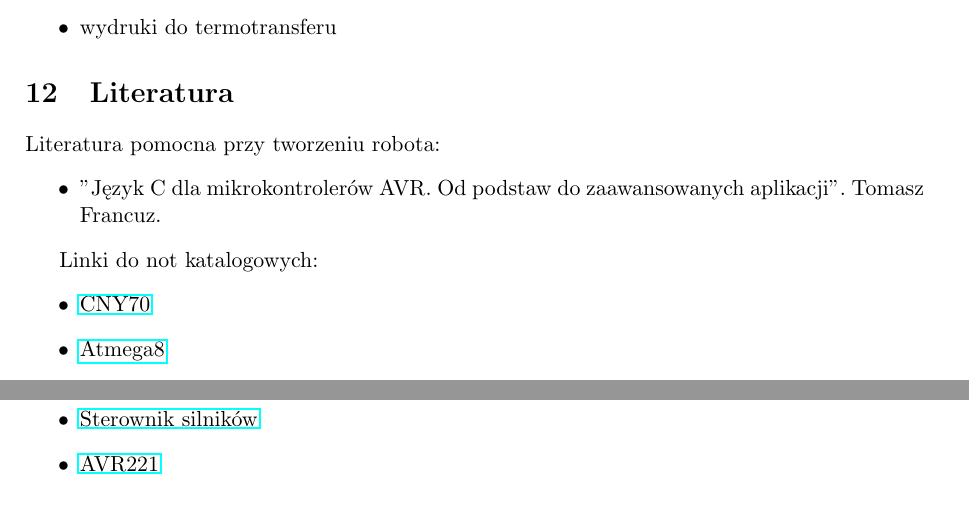
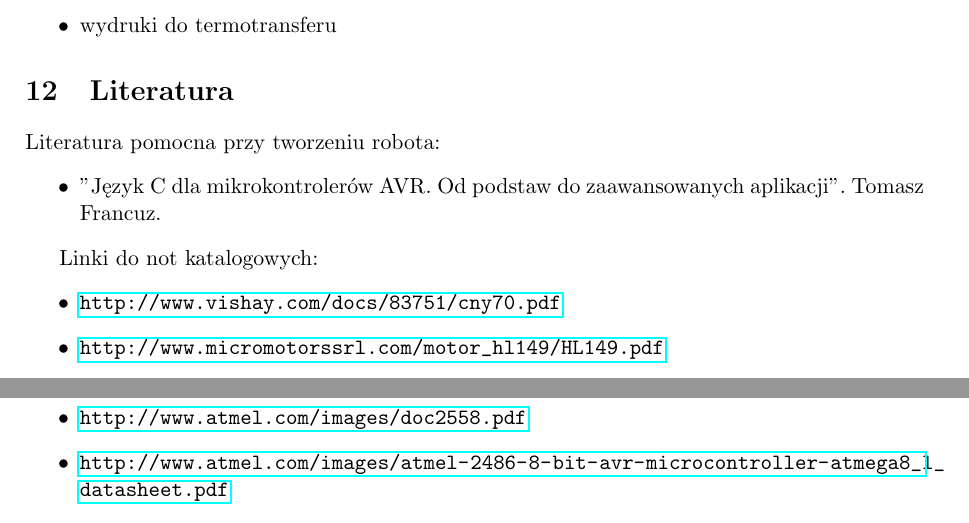
Before and after one commit to maciejjo/zubron, a LaTeX document (doc/dokumentacja.tex): two parts of pages 19 and 20 of 20, joined at a grey line, cut so that both start at the same text. Compiled offline with pdfLaTeX.

Commit message:
last commit

```diff
--- a/doc/dokumentacja.tex
+++ b/doc/dokumentacja.tex
@@ -444,11 +444,11 @@ Literatura pomocna przy tworzeniu robota:
 
 Linki do not katalogowych:
 \begin{itemize}
-  \item \href{http://www.vishay.com/docs/83751/cny70.pdf}{CNY70}
-  \item \href{http://www.atmel.com/images/atmel-2486-8-bit-avr-microcontroller-atmega8_l_datasheet.pdf}{Atmega8}
-  \item \href{http://www.micromotorssrl.com/motor_hl149/HL149.pdf}{Silniki}
-  \item \href{http://www.ti.com/lit/ds/symlink/l293d.pdf}{Sterownik silników}
-  \item \href{http://www.atmel.com/images/doc2558.pdf}{AVR221}
+  \item \url{http://www.vishay.com/docs/83751/cny70.pdf}
+  \item \url{http://www.micromotorssrl.com/motor_hl149/HL149.pdf}
+  \item \url{http://www.ti.com/lit/ds/symlink/l293d.pdf}
+  \item \url{http://www.atmel.com/images/doc2558.pdf}
+  \item \url{http://www.atmel.com/images/atmel-2486-8-bit-avr-microcontroller-atmega8_l_datasheet.pdf}
 \end{itemize}
 
 \end{document}
```
Also changed, not shown: doc/dokumentacja.pdf.
